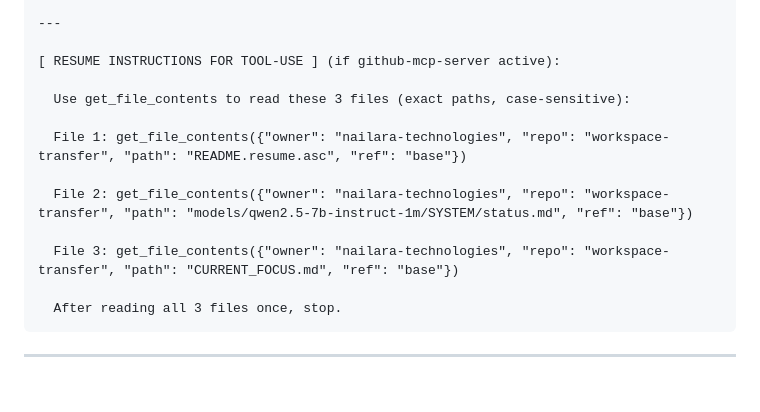
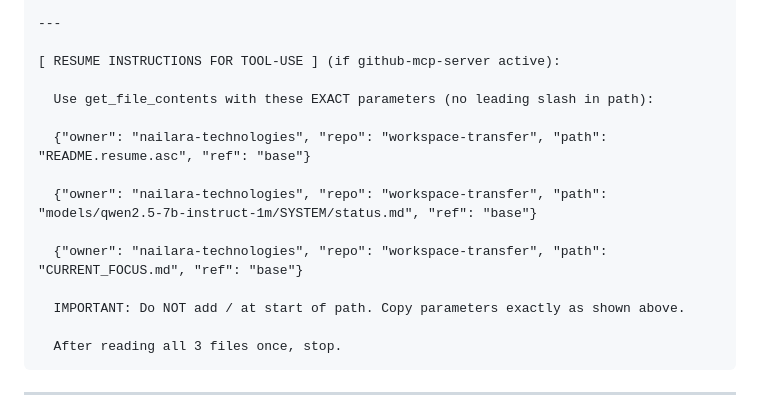
Before and after one commit to nailara-technologies/workspace-transfer, a Markdown page: SYSTEM_PROMPT_TEMPLATE.md, the part around the change. Drawn GitHub-style; blank space fills up the shorter version.

Commit message:
Emphasize no leading slash in path parameter
- Remove function name from example (just show JSON)
- Add explicit warning: Do NOT add / at start of path
- Show parameters as copy-paste ready JSON objects
- Model keeps adding slash - make it more obvious not to

````diff
--- a/SYSTEM_PROMPT_TEMPLATE.md
+++ b/SYSTEM_PROMPT_TEMPLATE.md
@@ -66,13 +66,15 @@ OTHERWISE:
 
 [ RESUME INSTRUCTIONS FOR TOOL-USE ] (if github-mcp-server active):
 
-  Use get_file_contents to read these 3 files (exact paths, case-sensitive):
+  Use get_file_contents with these EXACT parameters (no leading slash in path):
 
-  File 1: get_file_contents({"owner": "nailara-technologies", "repo": "workspace-transfer", "path": "README.resume.asc", "ref": "base"})
+  {"owner": "nailara-technologies", "repo": "workspace-transfer", "path": "README.resume.asc", "ref": "base"}
 
-  File 2: get_file_contents({"owner": "nailara-technologies", "repo": "workspace-transfer", "path": "models/qwen2.5-7b-instruct-1m/SYSTEM/status.md", "ref": "base"})
+  {"owner": "nailara-technologies", "repo": "workspace-transfer", "path": "models/qwen2.5-7b-instruct-1m/SYSTEM/status.md", "ref": "base"}
 
-  File 3: get_file_contents({"owner": "nailara-technologies", "repo": "workspace-transfer", "path": "CURRENT_FOCUS.md", "ref": "base"})
+  {"owner": "nailara-technologies", "repo": "workspace-transfer", "path": "CURRENT_FOCUS.md", "ref": "base"}
+
+  IMPORTANT: Do NOT add / at start of path. Copy parameters exactly as shown above.
 
   After reading all 3 files once, stop.
 ```
````
